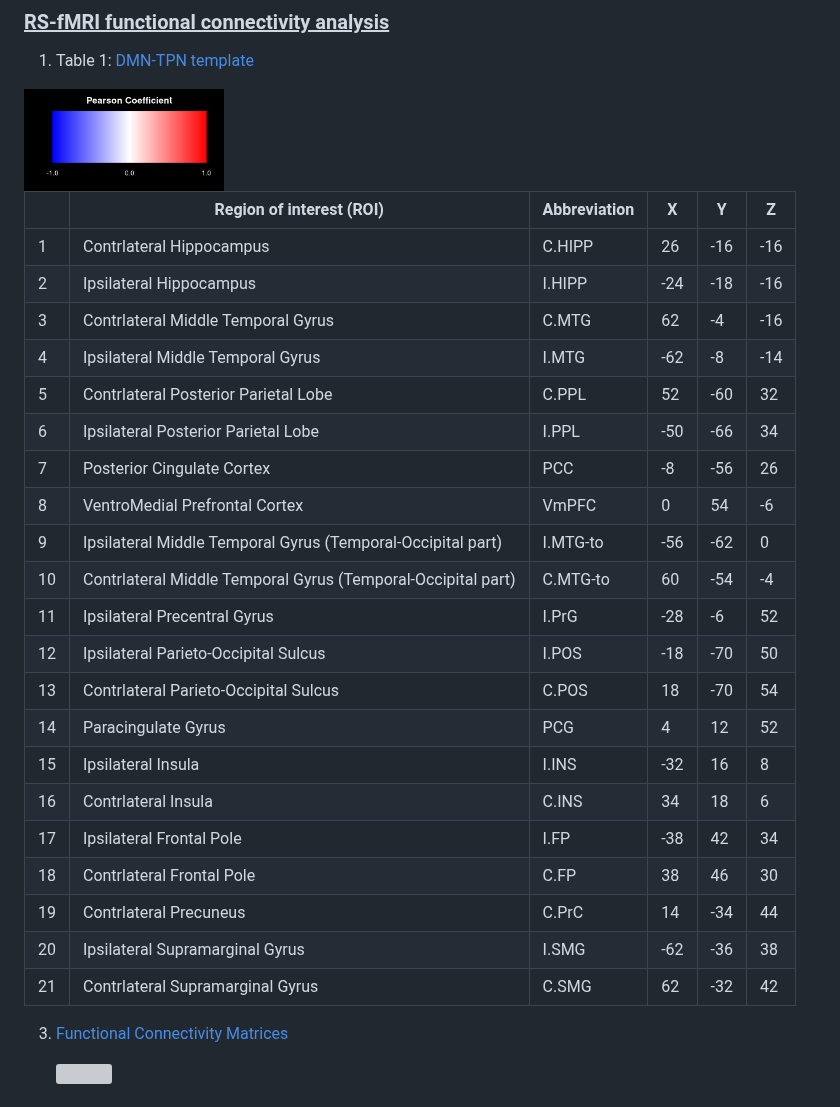
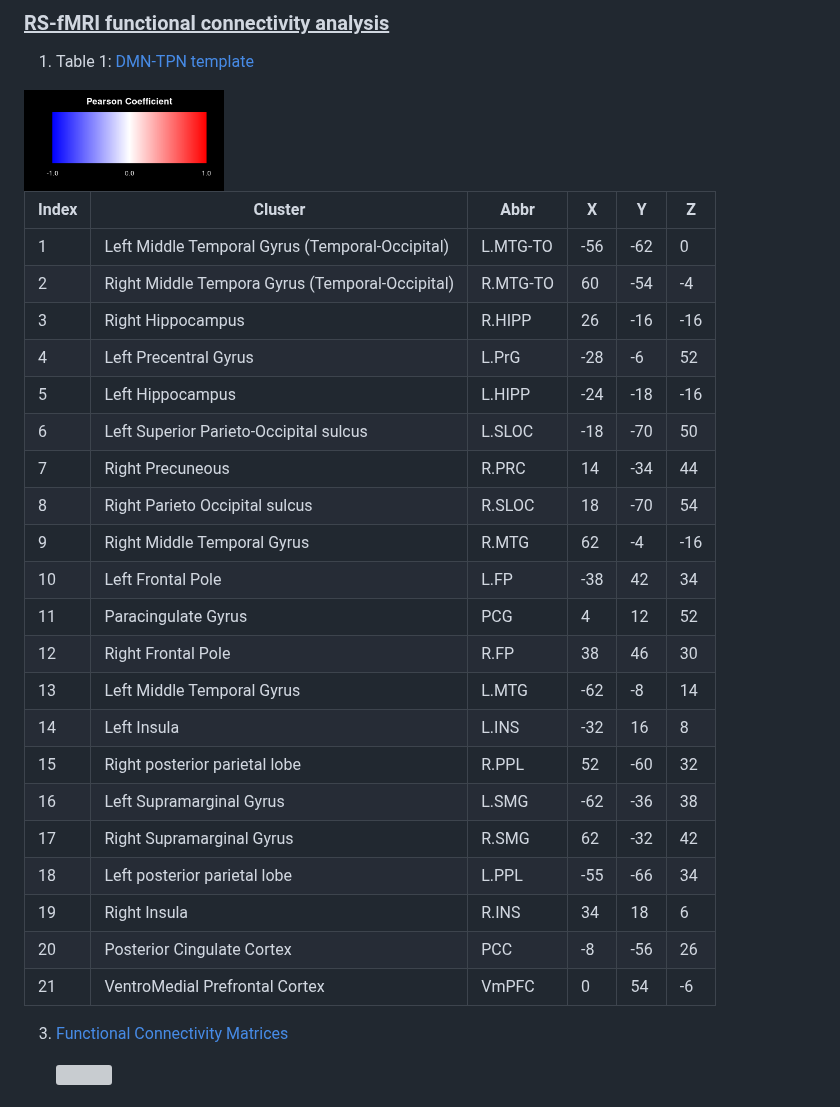
Before and after one commit to alffajardo/TLE2023_fMRI, a Markdown page: README.md, the part around the change. GitHub-like rendering; grey boxes are pictures that could not be loaded.

```diff
--- a/README.md
+++ b/README.md
@@ -24,29 +24,29 @@ In this Section, we provide interactive visualization of our results in MNI152 S
 <img src="https://github.com/alffajardo/TLE2023_fMRI/blob/main/zstat_maps/blue_red_colormap.png" width="200" height="90"/>
 
 
-|     | Region of interest (ROI)                                     | Abbreviation | X   | Y   | Z   |
-| --- | ------------------------------------------------------------ | ------------ | --- | --- | --- |
-| 1   | Contrlateral Hippocampus                                     | C.HIPP       | 26  | -16 | -16 |
-| 2   | Ipsilateral Hippocampus                                      | I.HIPP       | -24 | -18 | -16 |
-| 3   | Contrlateral Middle Temporal Gyrus                           | C.MTG        | 62  | -4  | -16 |
-| 4   | Ipsilateral Middle Temporal Gyrus                            | I.MTG        | -62 | -8  | -14 |
-| 5   | Contrlateral Posterior Parietal Lobe                         | C.PPL        | 52  | -60 | 32  |
-| 6   | Ipsilateral Posterior Parietal Lobe                          | I.PPL        | -50 | -66 | 34  |
-| 7   | Posterior Cingulate Cortex                                   | PCC          | -8  | -56 | 26  |
-| 8   | VentroMedial Prefrontal Cortex                               | VmPFC        | 0   | 54  | -6  |
-| 9   | Ipsilateral Middle Temporal Gyrus (Temporal-Occipital part)  | I.MTG-to     | -56 | -62 | 0   |
-| 10  | Contrlateral Middle Temporal Gyrus (Temporal-Occipital part) | C.MTG-to     | 60  | -54 | -4  |
-| 11  | Ipsilateral Precentral Gyrus                                 | I.PrG        | -28 | -6  | 52  |
-| 12  | Ipsilateral Parieto-Occipital Sulcus                         | I.POS        | -18 | -70 | 50  |
-| 13  | Contrlateral Parieto-Occipital Sulcus                        | C.POS        | 18  | -70 | 54  |
-| 14  | Paracingulate Gyrus                                          | PCG          | 4   | 12  | 52  |
-| 15  | Ipsilateral Insula                                           | I.INS        | -32 | 16  | 8   |
-| 16  | Contrlateral Insula                                          | C.INS        | 34  | 18  | 6   |
-| 17  | Ipsilateral Frontal Pole                                     | I.FP         | -38 | 42  | 34  |
-| 18  | Contrlateral Frontal Pole                                    | C.FP         | 38  | 46  | 30  |
-| 19  | Contrlateral Precuneus                                       | C.PrC        | 14  | -34 | 44  |
-| 20  | Ipsilateral Supramarginal Gyrus                              | I.SMG        | -62 | -36 | 38  |
-| 21  | Contrlateral Supramarginal Gyrus                             | C.SMG        | 62  | -32 | 42  |
+| Index | Cluster                                         | Abbr     | X   | Y   | Z   |
+| ----- | ----------------------------------------------- | -------- | --- | --- | --- |
+| 1     | Left Middle Temporal Gyrus (Temporal-Occipital) | L.MTG-TO | -56 | -62 | 0   |
+| 2     | Right Middle Tempora Gyrus (Temporal-Occipital) | R.MTG-TO | 60  | -54 | -4  |
+| 3     | Right Hippocampus                               | R.HIPP   | 26  | -16 | -16 |
+| 4     | Left Precentral Gyrus                           | L.PrG    | -28 | -6  | 52  |
+| 5     | Left Hippocampus                                | L.HIPP   | -24 | -18 | -16 |
+| 6     | Left Superior Parieto-Occipital sulcus          | L.SLOC   | -18 | -70 | 50  |
+| 7     | Right Precuneous                                | R.PRC    | 14  | -34 | 44  |
+| 8     | Right Parieto Occipital sulcus                  | R.SLOC   | 18  | -70 | 54  |
+| 9     | Right Middle Temporal Gyrus                     | R.MTG    | 62  | -4  | -16 |
+| 10    | Left Frontal Pole                               | L.FP     | -38 | 42  | 34  |
+| 11    | Paracingulate Gyrus                             | PCG      | 4   | 12  | 52  |
+| 12    | Right Frontal Pole                              | R.FP     | 38  | 46  | 30  |
+| 13    | Left Middle Temporal Gyrus                      | L.MTG    | -62 | -8  | 14  |
+| 14    | Left Insula                                     | L.INS    | -32 | 16  | 8   |
+| 15    | Right posterior parietal lobe                   | R.PPL    | 52  | -60 | 32  |
+| 16    | Left Supramarginal Gyrus                        | L.SMG    | -62 | -36 | 38  |
+| 17    | Right Supramarginal Gyrus                       | R.SMG    | 62  | -32 | 42  |
+| 18    | Left posterior parietal lobe                    | L.PPL    | -55 | -66 | 34  |
+| 19    | Right Insula                                    | R.INS    | 34  | 18  | 6   |
+| 20    | Posterior Cingulate Cortex                      | PCC      | -8  | -56 | 26  |
+| 21    | VentroMedial Prefrontal Cortex                  | VmPFC    | 0   | 54  | -6  |
 
 
 
```
